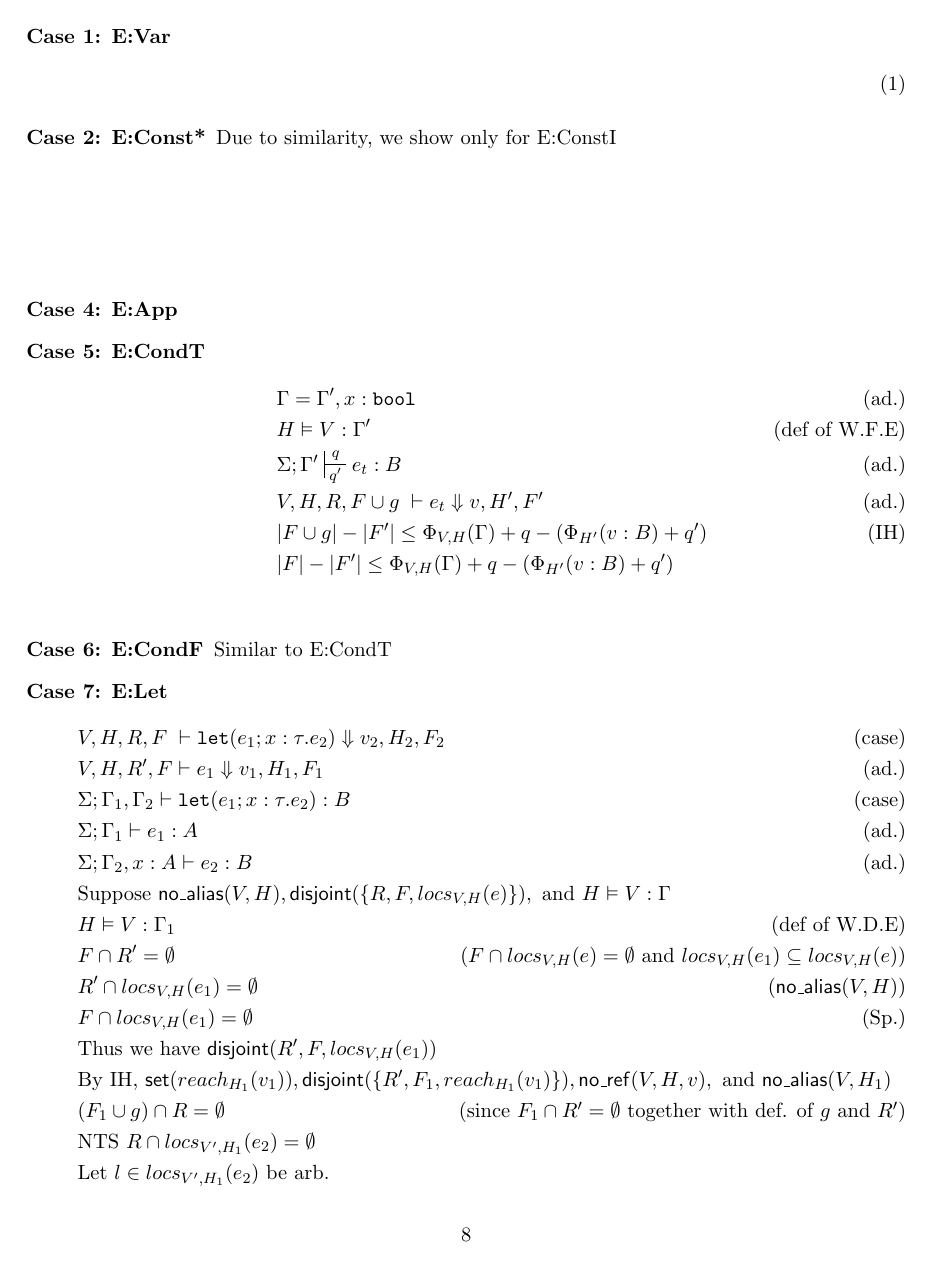
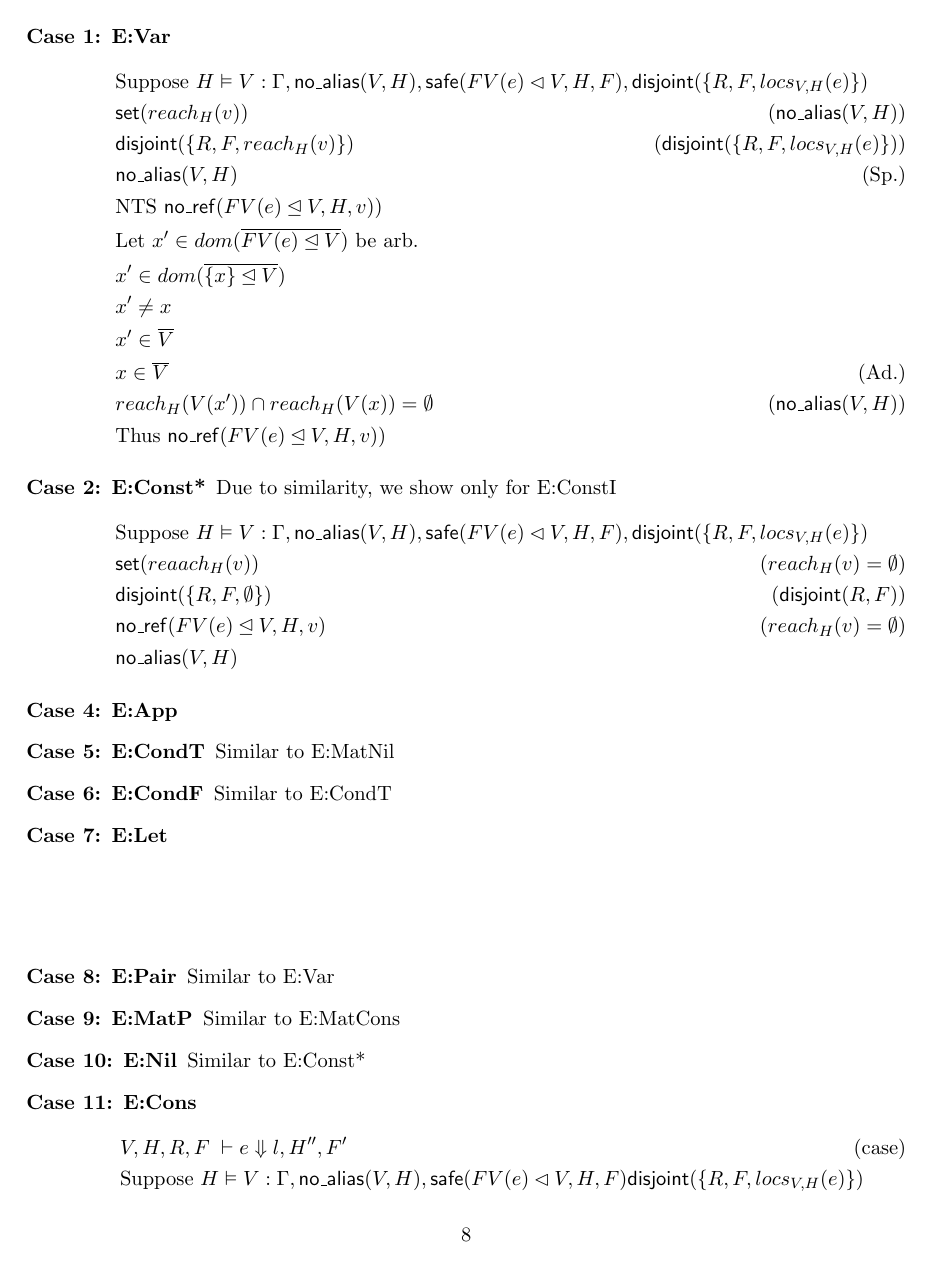
Before and after one commit to kaonn/0, a LaTeX document (tex/rules4.tex): page 8 of 15. The pictures show the PDF file tex/rules4.pdf that the author committed with the source.

Commit message:
changed lemma 1.3

```diff
--- a/tex/rules4.tex
+++ b/tex/rules4.tex
@@ -175,12 +176,15 @@ $\forall x,y \in \overline V$, $x \ne y$. \text{ Let } $r_x = reach_H(\overline
 \item $\ms{set}(r_x), \ms{set}(r_y)$
 \item $r_x \cap r_y = \emptyset$
 \end{enumerate}
-\item[$\ms{no\_ref}(V,H,v)$: ] $(reach_{H}(v)) \cap (\bigcup_{x \in \overline V} reach_{H}(V(x))) = \emptyset$.
+\item[$\ms{no\_ref}(V,H,v)$: ] $\forall x \in \overline V$. $reach_{H}(V^{\star}(x)) \cap reach_{H}(v) = \emptyset$.
+\item [$\ms{safe}(V,H,F)$: ] $\forall x \in \overline V$. $reach_{H}(V^{\star}(x)) \cap F = \emptyset$
 \item[$\dist{\mathcal{C}}$: ] $\forall X,Y \in \mathcal{C}$. $X \cap Y = \emptyset$
 \end{description}
 
-For a stack $V$ and a heap $H$, whenever $\na{V,H}$ holds, visually, one can think of the situation as the following: the induced graph of heap $H$ with variables on the stack as additional leaf nodes is a forest: a disjoint union of arborescences (directed trees); consequently, there is at most one path from a live variable on the stack $V$ to a location in $H$ by following the pointers.
+\noindent
+For a stack $V$ and a heap $H$, whenever $\na{V,H}$ holds, visually, one can think of the situation as the following: the induced graph of heap $H$ with variables on the stack as additional leaf nodes is a forest: a disjoint union of arborescences (directed trees); consequently, there is at most one path from a live variable on the stack $V$ to a location in $H$ by following the pointers.\\
 
+\noindent
 Next, we define $locs_{V,H}$ using the previous notion of reachability. $size$ calculates the number of cells a value occupies. $copy(H,L,v)$ takes a heap $H$, a set of locations $L$, and a value $v$, and returns a new heap $H'$ and a location $l$ such that $l$ maps to $v$ in $H'$.
 \begin{align*}
   &locs_{V,H}(e) = \bigcup\limits_{x \in FV(e)} reach_H(V(x))\\\\
@@ -459,19 +465,34 @@ Induction on the evaluation judgement.
 
 
 \begin{lemma}
-For all stacks $V$ and heaps $H$, if  $V,H,R,F \; \vdash e \Downarrow v, H', F'$, $\Sigma^{\dagger}; \Gamma^{\dagger} \vdash e : B^{\dagger}$, $H \vDash V : \Gamma$, $\na{V,H}$, and $\dist{\{R,F,locs_{V,H}(e)\}}$, then $\ms{set}(reach_{H'}(v))$, $\dist{\{R,F',reach_{H'}(v)\}}$, $\ms{no\_ref}(FV(e) \unlhd V ,H,v)$, and $\na{V,H'}$.
+For all stacks $V$ and heaps $H$, if  $V,H,R,F \; \vdash e \Downarrow v, H', F'$, $\Sigma; \Gamma \vdash e : B^{\dagger}$, $H \vDash V : \Gamma$, $\na{FV(e) \lhd V,H}$, $\safe{FV(e) \lhd V,H,F}$, and $\dist{\{R,F,locs_{V,H}(e)\}}$, then $\ms{set}(reach_{H'}(v))$, $\dist{\{R,F',reach_{H'}(v)\}}$, and $\na{FV(e) \lhd V,H'}$.
 \end{lemma}
 
 \begin{proof}
 Nested induction on the evaluation judgement and the typing judgement.\\
 \begin{description}
   \item[Case 1: E:Var]
-  \begin{align}
-  &
-  \end{align}
+  \begin{align*}
+  &\text{Suppose } H \vDash V : \Gamma, \na{V,H}, \safe{FV(e) \lhd V,H,F}, \dist{\{R,F,locs_{V,H}(e)\}}\\
+  &\ms{set}(reach_{H}(v)) \tag{$\na{V,H}$}\\
+  &\dist{\{R,F,reach_{H}(v)\}} \tag{$\dist{\{R,F,locs_{V,H}(e)\}}$}\\
+  &\na{V,H} \tag{Sp.}\\
+  &\text{NTS } \nr{FV(e) \unlhd V, H, v)}\\
+  &\text{Let } x' \in dom(\overline{FV(e) \unlhd V}) \text{ be arb.}\\
+  &x' \in dom(\overline{\{x\} \unlhd V})\\
+  &x' \ne x\\
+  &x' \in \overline V\\
+  &x \in \overline V \tag{Ad.}\\
+  &reach_H(V(x')) \cap reach_H(V(x)) = \emptyset \tag{$\na{V,H}$}\\
+  &\text{Thus } \nr{FV(e) \unlhd V, H, v)}
+  \end{align*}
   \item[Case 2: E:Const*]
   Due to similarity, we show only for E:ConstI
   \begin{align*}
-
+  &\text{Suppose } H \vDash V : \Gamma, \na{V,H}, \safe{FV(e) \lhd V,H,F},\dist{\{R,F,locs_{V,H}(e)\}}\\
+  &\ms{set}(reaach_{H}(v)) \tag{$reach_H(v) = \emptyset$}\\
+  &\dist{\{R,F,\emptyset\}} \tag{$\dist{R,F}$}\\
+  &\nr{FV(e) \unlhd V,H,v} \tag{$reach_H(v) = \emptyset$}\\
+  &\na{V,H}
   \end{align*}
   \item[Case 4: E:App]
@@ -484,8 +499,5 @@ Nested induction on the evaluation judgement and the typing judgement.\\
-  &|F \cup g| - |F'| \le \Phi_{V,H}(\Gamma) +q - (\Phi_{H'}(v:B) + q') \tag{IH}\\
-  &|F| - |F'| \le \Phi_{V,H}(\Gamma) +q - (\Phi_{H'}(v:B) + q') \\
-  \end{align*}
-  \item[Case 6: E:CondF]
-  Similar to E:CondT
+  \item[Case 5: E:CondT] Similar to E:MatNil
+  \item[Case 6: E:CondF] Similar to E:CondT
   \item [Case 7: E:Let]
   \begin{align*}
   &V,H,R,F \; \vdash \irl{let}(e_1; x : \tau.e_2) \Downarrow v_2,H_2,F_2 \tag{case}\\
@@ -493,18 +505,19 @@ Nested induction on the evaluation judgement and the typing judgement.\\
   &\Sigma; \Gamma_1,\Gamma_2 \vdash \irl{let}(e_1; x : \tau.e_2) : B \tag{case}\\
   &\Sigma; \Gamma_1 \vdash e_1 : A \tag{ad.}\\
   &\Sigma; \Gamma_2, x : A \vdash e_2 : B \tag{ad.}\\
-  &\text{Suppose } \na{V,H}, \dist{\{R,F,locs_{V,H}(e)\}}, \text{ and } H \vDash V : \Gamma\\
+  &\text{Suppose } \na{V,H}, \dist{\{R,F,locs_{V,H}(e)\}}, \safe{FV(e) \lhd V,H,F} \text{ and } H \vDash V : \Gamma\\
   &H \vDash V : \Gamma_1 \tag{def of W.D.E}\\
   &F \cap R' = \emptyset \tag{$F \cap locs_{V,H}(e) = \emptyset$ and $locs_{V,H}(e_1) \subseteq locs_{V,H}(e)$}\\
   &R' \cap locs_{V,H}(e_1) = \emptyset \tag{$\na{V,H}$}\\
   &F \cap locs_{V,H}(e_1) = \emptyset \tag{Sp.}\\
   &\text{Thus we have } \dist{R',F,locs_{V,H}(e_1)}\\
-  &\text{By IH, } \ms{set}(reach_{H_1}(v_1)), \dist{\{R',F_1,reach_{H_1}(v_1)\}}, \nr{V,H,v},\text{ and } \na{V,H_1}\\
+  &\safe{FV(e_1) \lhd V,H,F} \tag{$FV(e_1) \subseteq FV(e)$}\\
+  &\text{By IH, } \ms{set}(reach_{H_1}(v_1)), \dist{\{R',F_1,reach_{H_1}(v_1)\}}, \text{ and } \na{V,H_1}\\
   &(F_1 \cup g) \cap R = \emptyset \tag{ since  $F_1 \cap R' = \emptyset$ together with def. of $g$ and $R'$ }\\
-  &\text{NTS } R \cap locs_{V',H_1}(e_2) = \emptyset\\
-  &\text{Let } l \in locs_{V',H_1}(e_2) \text{ be arb.}\\
-  &\textbf{case: } l \in reach_{H_1}(V'(x')) \text{ for some $x' \in FV(e_2)$ where } x' \ne x\\
-  &\quad x' \in V \tag{def of $V'$}\\
+  &\text{NTS } R \cap locs_{V'',H_1}(e_2) = \emptyset\\
+  &\text{Let } l \in locs_{V'',H_1}(e_2) \text{ be arb.}\\
+  &\textbf{case: } l \in reach_{H_1}(V''(x')) \text{ for some $x' \in FV(e_2)$ where } x' \ne x\\
+  &\quad x' \in V \tag{def of $V''$}\\
   &\quad l \in reach_{H}(V(x')) \tag{Lemma 1.2}\\
   &\quad x' \in FV(e) \tag{def of $FV$}\\
   &\quad l \in locs_{V,H}(e) \tag{def of $locs_{V,H}$}\\
@@ -513,15 +526,83 @@ Nested induction on the evaluation judgement and the typing judgement.\\
   &\quad l \in reach_{H_1}(v_1) \tag{def of $V'$}\\
   &\quad l \notin R' \tag{$\dist{\{R',F_1,reach_{H_1}(v_1)\}}$}\\
   &\quad l \notin R \tag{since  $R \subseteq R'$}\\
-  &\text{Thus }  R \cap locs_{V',H_1}(e_2) = \emptyset\\
+  &\text{Thus }  R \cap locs_{V'',H_1}(e_2) = \emptyset\\
   &(F_1 \cup  g) \cap R = \emptyset \tag{ by def of  $g$ and  $\dist{\{R',F_1,reach_{H_1}(v_1)\}}$}\\
-  &\text{Hence } \dist{\{R, F_1 \cup g, locs_{V',H_1}(e_2)\}}\\
+  &\text{Hence } \dist{\{R, F_1 \cup g, locs_{V'',H_1}(e_2)\}}\\
   &H \vDash V : \Gamma_2 \tag{def of W.D.E}\\
-  &\text{NTS } \na{V',H_1}\\
-  &\text{TODO}\\
+  &\text{NTS } \safe{FV(e_2) \lhd V'', H_1, F_1 \cup g}\\
+  &\text{Let } x' \in dom(\overline{FV(e_2) \lhd V''}) \text{ be arb.}\\
+  &\textbf{case: } x' \ne x\\
+  &\quad x' \in FV(\irl{lam}(x : \tau.e_2) \tag{def of $FV$}\\
+  &\quad reach_{H}(V''^{\star}(x')) \subseteq R' \tag{def of $R'$}\\
+  &\quad reach_{H}(V''^{\star}(x')) \cap F_1 = \emptyset \tag{\dist{\{R',F_1\}}}\\
+  &\quad reach_{H}(V''^{\star}(x')) \cap (F_1 \cup g) = \emptyset \tag{def of $g$}\\
+  &\quad reach_{H_1}(V''^{\star}(x')) \cap (F_1 \cup g) = \emptyset \tag{Lemma 1.2}\\
+  &\textbf{case: } x' = x\\
+  &\quad reach_{H}(V''^{\star}(x)) \cap F_1 = \emptyset \tag{\dist{\{F_1,reach_{H}(v_1)\}}}\\
+  &\quad reach_{H}(V''^{\star}(x)) \cap (F_1 \cup g) = \emptyset \tag{def of $g$}\\
+  &\quad reach_{H_1}(V''^{\star}(x)) \cap (F_1 \cup g) = \emptyset \tag{Lemma 1.2}\\
+  &\text{Thus } \safe{FV(e_2) \lhd V'', H_1, F_1 \cup g}\\
+  &\text{NTS } \na{V'',H_1}\\
+  &\text{Let } x_1, x_2 \in \overline V'', x_1 \ne x_2, r_{x_1} = reach_H(V''^{\star}(x_1)), r_{x_2} = reach_H(V''^{\star}(x_2))\\
+  &\textbf{case: } x_1 \ne x, x_2 \ne x\\
+  &\text{Have } (1),(2) \tag{$\na{V,H}$}\\
+  &\textbf{case: } x_1 = x, x_2 \ne x\\
+  &\quad \ms{set}(r_{x_1}) \tag{$\ms{set}(reach_{H_1}(v_1))$}\\
+  &\quad \ms{set}(r_{x_2}) \tag{$\na{V,H}$}\\
+  &\quad x_2 \notin FV(e_1) \tag{def of $V'$}\\
+  &\quad x_2 \in FV(\irl{lam}(x : \tau.e_2) \tag{def of $FV$}\\
+  &\quad r_{x_2} \subseteq R' \tag{def of $R'$}
+  &\quad r_{x_1} \cap r_{x_2} = \emptyset \tag{$\dist{\{R',reach_{H'}(v_1)\}}$, Lemma 1.2}\\
+  &\text{Thus } \na{V'',H_1}\\
   &V',H_1,R, F_1 \cup g \vdash e_2 \Downarrow v_2,H_2,F_2 \tag{ad.}\\
-  &\text{By IH, } \ms{set}(reach_{H_2}(v_2)), \dist{\{R,F_2,reach_{H_2}(v_2)\}}, \nr{V',H_2,v_2},\text{ and } \na{V',H_2}\\
-  &\nr{V,H_2,v_2} \text{ and } \na{V,H_2} \tag{$\overline V \subseteq \overline V'$}\\
+  &\text{By IH, } \ms{set}(reach_{H_2}(v_2)), \dist{\{R,F_2,reach_{H_2}(v_2)\}}, \na{V'',H_2}\\
+  &\text{NTS } \na{V,H_2}\\
+
+  \end{align*}
+  \item[Case 8: E:Pair]
+  Similar to E:Var
+  \item[Case 9: E:MatP]
+  Similar to E:MatCons
+  \item[Case 10: E:Nil]
+  Similar to E:Const*
+  \item[Case 11: E:Cons]
+  \begin{align*}
+  &V,H,R,F \; \vdash e \Downarrow l,H'',F' \tag{case}\\
+  &\text{Suppose } H \vDash V : \Gamma, \na{V,H}, \safe{FV(e) \lhd V,H,F} \dist{\{R,F,locs_{V,H}(e)\}}\\
+  &\ms{set}(V^{\star}(x_1)),\ms{set}(V^{\star}(x_2)) \tag{$\na{V,H}$}\\
+  &\ms{set}(reach_H(v)) \tag{def of $\ms{set}$}\\
+  &\ms{set}(reach_H''(v)) \tag{Lemma 1.2}\\
+  &l \notin reach_H''(V) \tag{$l \in F$ and $\safe{V,H,F}$}\\
+  &\ms{set}(reach_H''(l)) \tag{def of $\ms{set}$ and $reach$}\\
+  &\text{NTS } \dist{\{R,F',reach_{H''}(l)\}}\\
+  &R \cap F' = \emptyset \tag{$F' \subseteq F$}\\
+  &l \notin R \tag{$l \in F$}\\
+  &R \cap reach_{H''}(v) = \emptyset \tag{$R \cap locs_{V,H}(e) = \emptyset$}\\
+  &R \cap reach_{H''}(l) = \emptyset \tag {def of $reach$}\\
+  &l \notin F' \tag{similar}\\
+  &\text{Thus } \dist{\{R,F',reach_{H''}(l)\}}\\
+  &\text{NTS } \nr{FV(e) \unlhd V, H', l}\\
+  &\text{Let } x \in \overline{FV(e) \unlhd V} \text{ be arb.}\\
+  &l \notin reach_{H''}(V^{\star}(x)) \tag{$\safe{V,H,F}$}\\
+  &reach_{H''}(V^{\star}(x)) \cap reach_{H''}(v) = \emptyset \tag{$x \notin \{x_1,x_2\}$ and $\na{V,H}$}\\
+  &\text{Thus } \nr{FV(e) \unlhd V, H', l}\\
+  &\na{V,H''} \tag{Lemma 1.2}\\
+  \end{align*}
+  \item[Case 12: E:MatNil]
+  \begin{align*}
+  &\text{Suppose } H \vDash V : \Gamma, \na{V,H}, \safe{FV(e) \lhd V,H,F} \dist{\{R,F,locs_{V,H}(e)\}}\\
+  &\Sigma; \Gamma' \vdash e_1 : B \tag{ad.}\\
+  &V,H,R,F \cup g \; \vdash e_1 \Downarrow v, H',F' \tag{ad.}\\
+  &H \vDash V : \Gamma' \tag{def of W.D.E}\\
+  &\text{WTS } \safe{FV(e_1) \lhd V,H,F \cup g}\\
+  &\text{Let } x' \in \overline{FV(e_1) \lhd V} \text{ be arb.}\\
+  &reach_{H}(V^{\star}(x)) \cap F = \emptyset \tag{$FV(e_1) \subseteq FV(e)$ and $\safe{FV(e) \lhd V,H,F}$}\\
+  &reach_H(V^{\star}(x)) \cap g = \emptyset \tag{def of $g$}\\
+  &\text{Thus } \safe{FV(e_1) \lhd V,H,F \cup g}\\
+  &\dist{\{R,F \cup g,locs_{V,H}(e_1)\}} \tag{def of $g$ and $locs_{V,H}(e_1) \subseteq locs_{V,H}(e)$}\\
+  &\ms{set}(reach_{H'}(v)), \dist{\{R,F',reach_{H'}(v)\}},\nr{FV(e_1) \unlhd V,H',v} \na{V,H'} \tag{IH}\\
+  &\nr{FV(e) \unlhd V,H',v} \tag{$FV(e_1) \subseteq FV(e)$}\\
   \end{align*}
   \item [Case 13: E:MatCons]
   \begin{align*}
```
Also changed, not shown: tex/rules4.pdf, tex/rules4.tex (25 more changed lines).
